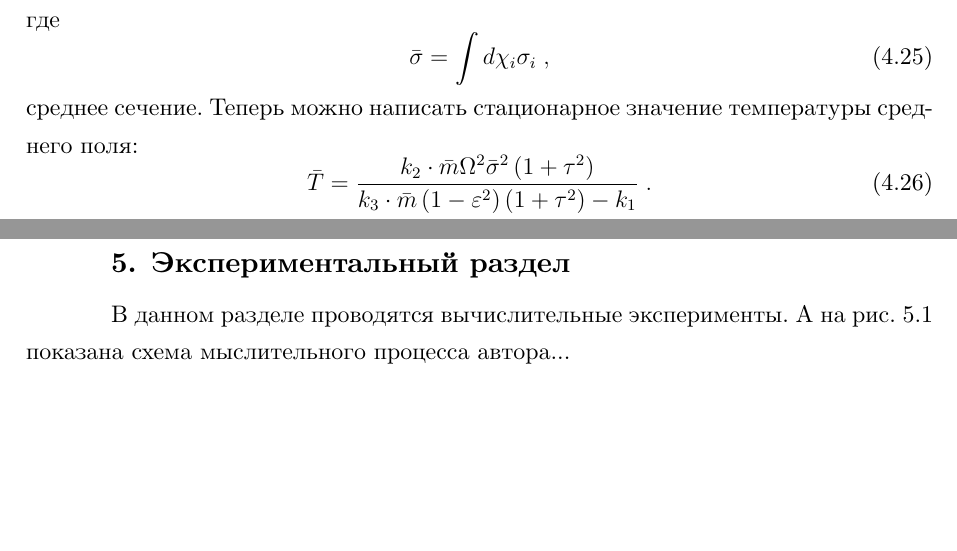
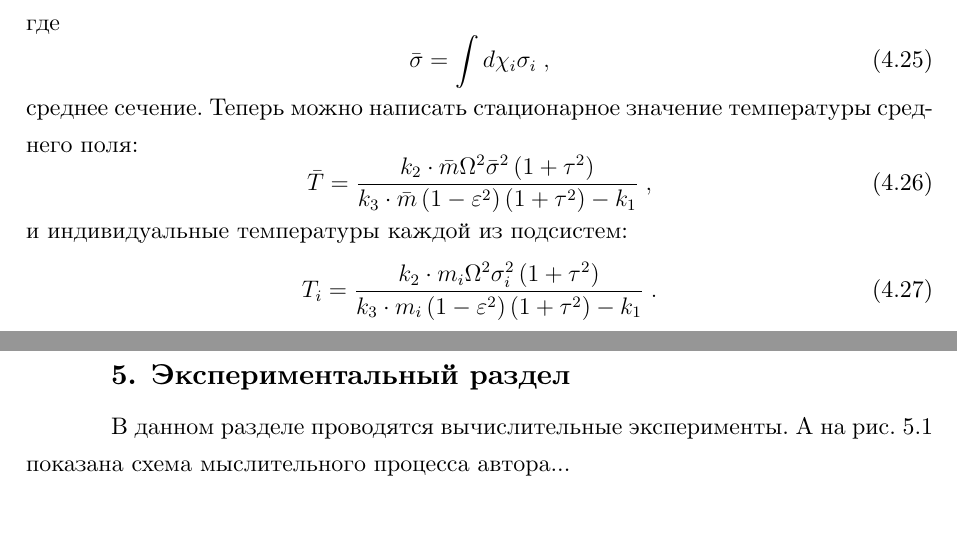
Before and after one commit to yernurb/GOST-7.32_Report, a LaTeX document (rpz.tex, which reads 40-impl.tex): two parts of pages 30 and 31 of 34 before the commit and two parts of pages 30 and 31 of 35 after it, joined at a grey line, cut so that both start at the same text, the shorter picture padded with empty space. Compiled offline with XeLaTeX; a LaTeX package or settings file that is missing is left out.

Commit message:
Tiny changes to the stationary temperature

```diff
--- a/40-impl.tex
+++ b/40-impl.tex
@@ -168,7 +168,11 @@
 \end{equation}
 среднее сечение. Теперь можно написать стационарное значение температуры среднего поля:
 \begin{equation}
-    \bar{T} = \frac{k_2\cdot\bar{m}\Omega^2\bar{\sigma}^2\left(1+\tau^2\right)}{k_3\cdot\bar{m}\left(1-\eps^2\right)\left(1+\tau^2\right)-k_1}\;.
+    \bar{T} = \frac{k_2\cdot\bar{m}\Omega^2\bar{\sigma}^2\left(1+\tau^2\right)}{k_3\cdot\bar{m}\left(1-\eps^2\right)\left(1+\tau^2\right)-k_1}\;,
+\end{equation}
+и индивидуальные температуры каждой из подсистем:
+\begin{equation}
+    T_i = \frac{k_2\cdot m_i\Omega^2\sigma_i^2\left(1+\tau^2\right)}{k_3\cdot m_i\left(1-\eps^2\right)\left(1+\tau^2\right)-k_1}\;.
 \end{equation}
 
 %В данном разделе описано изготовление и требование всячины. Кстати,
```
Also changed, not shown: rpz.bbl (added), rpz.pdf, 23 other files.
